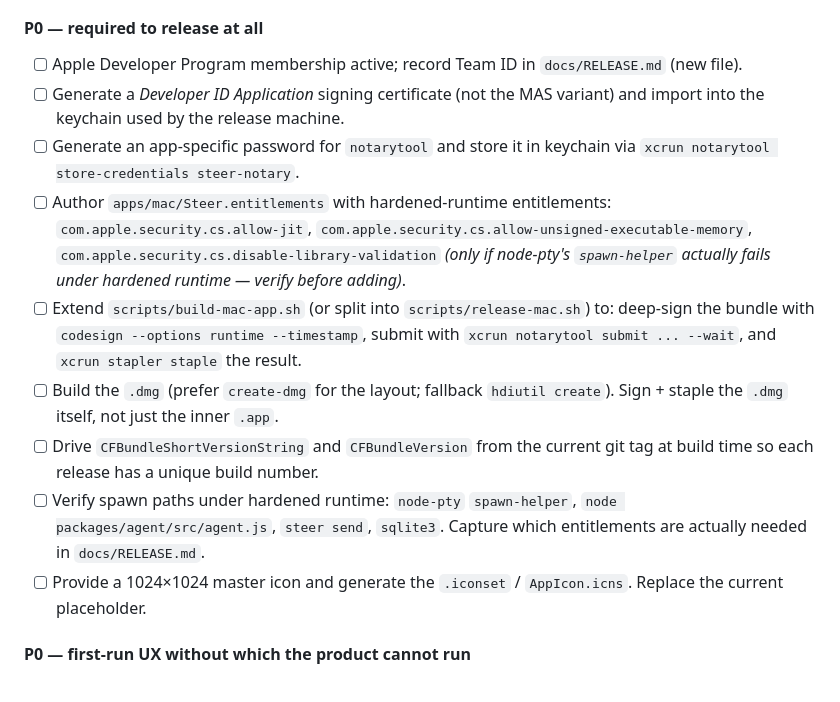
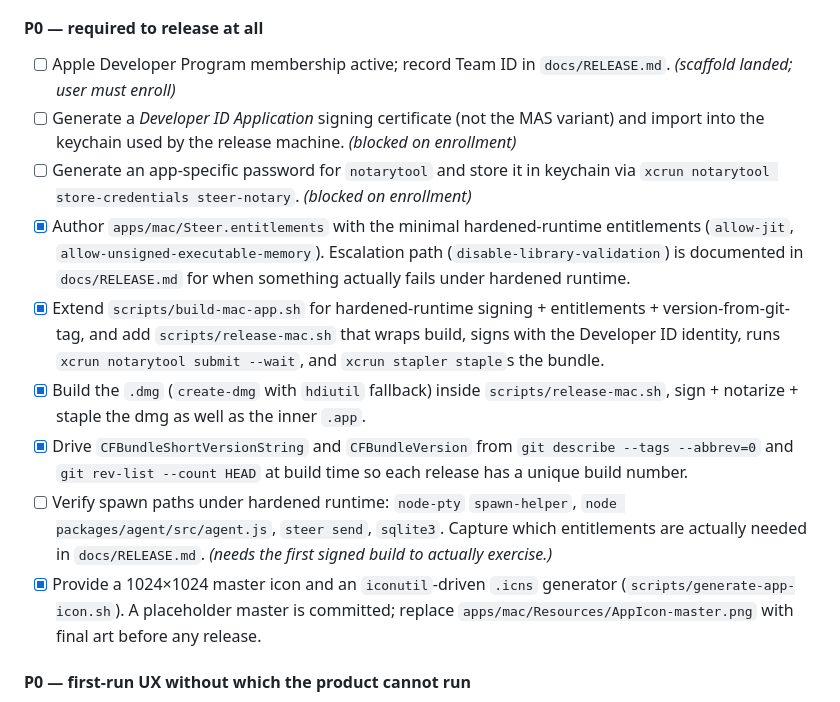
Before and after one commit to ilwonyoon/steer_ai, a Markdown page: EXECUTION_PLAN.md, the part around the change. Rendered like a GitHub page.

Commit message:
docs: mark phase 6 P0 scaffolding items complete in EXECUTION_PLAN

```diff
--- a/EXECUTION_PLAN.md
+++ b/EXECUTION_PLAN.md
@@ -198,15 +198,15 @@ Goal: ship Steer to non-developer Mac users without joining the Mac App Store. T
 
 #### P0 — required to release at all
 
-- [ ] Apple Developer Program membership active; record Team ID in `docs/RELEASE.md` (new file).
-- [ ] Generate a *Developer ID Application* signing certificate (not the MAS variant) and import into the keychain used by the release machine.
-- [ ] Generate an app-specific password for `notarytool` and store it in keychain via `xcrun notarytool store-credentials steer-notary`.
-- [ ] Author `apps/mac/Steer.entitlements` with hardened-runtime entitlements: `com.apple.security.cs.allow-jit`, `com.apple.security.cs.allow-unsigned-executable-memory`, `com.apple.security.cs.disable-library-validation` *(only if node-pty's `spawn-helper` actually fails under hardened runtime — verify before adding)*.
-- [ ] Extend `scripts/build-mac-app.sh` (or split into `scripts/release-mac.sh`) to: deep-sign the bundle with `codesign --options runtime --timestamp`, submit with `xcrun notarytool submit ... --wait`, and `xcrun stapler staple` the result.
-- [ ] Build the `.dmg` (prefer `create-dmg` for the layout; fallback `hdiutil create`). Sign + staple the `.dmg` itself, not just the inner `.app`.
-- [ ] Drive `CFBundleShortVersionString` and `CFBundleVersion` from the current git tag at build time so each release has a unique build number.
-- [ ] Verify spawn paths under hardened runtime: `node-pty` `spawn-helper`, `node packages/agent/src/agent.js`, `steer send`, `sqlite3`. Capture which entitlements are actually needed in `docs/RELEASE.md`.
-- [ ] Provide a 1024×1024 master icon and generate the `.iconset` / `AppIcon.icns`. Replace the current placeholder.
+- [ ] Apple Developer Program membership active; record Team ID in `docs/RELEASE.md`. *(scaffold landed; user must enroll)*
+- [ ] Generate a *Developer ID Application* signing certificate (not the MAS variant) and import into the keychain used by the release machine. *(blocked on enrollment)*
+- [ ] Generate an app-specific password for `notarytool` and store it in keychain via `xcrun notarytool store-credentials steer-notary`. *(blocked on enrollment)*
+- [x] Author `apps/mac/Steer.entitlements` with the minimal hardened-runtime entitlements (`allow-jit`, `allow-unsigned-executable-memory`). Escalation path (`disable-library-validation`) is documented in `docs/RELEASE.md` for when something actually fails under hardened runtime.
+- [x] Extend `scripts/build-mac-app.sh` for hardened-runtime signing + entitlements + version-from-git-tag, and add `scripts/release-mac.sh` that wraps build, signs with the Developer ID identity, runs `xcrun notarytool submit --wait`, and `xcrun stapler staple`s the bundle.
+- [x] Build the `.dmg` (`create-dmg` with `hdiutil` fallback) inside `scripts/release-mac.sh`, sign + notarize + staple the dmg as well as the inner `.app`.
+- [x] Drive `CFBundleShortVersionString` and `CFBundleVersion` from `git describe --tags --abbrev=0` and `git rev-list --count HEAD` at build time so each release has a unique build number.
+- [ ] Verify spawn paths under hardened runtime: `node-pty` `spawn-helper`, `node packages/agent/src/agent.js`, `steer send`, `sqlite3`. Capture which entitlements are actually needed in `docs/RELEASE.md`. *(needs the first signed build to actually exercise.)*
+- [x] Provide a 1024×1024 master icon and an `iconutil`-driven `.icns` generator (`scripts/generate-app-icon.sh`). A placeholder master is committed; replace `apps/mac/Resources/AppIcon-master.png` with final art before any release.
 
 #### P0 — first-run UX without which the product cannot run
 
```
